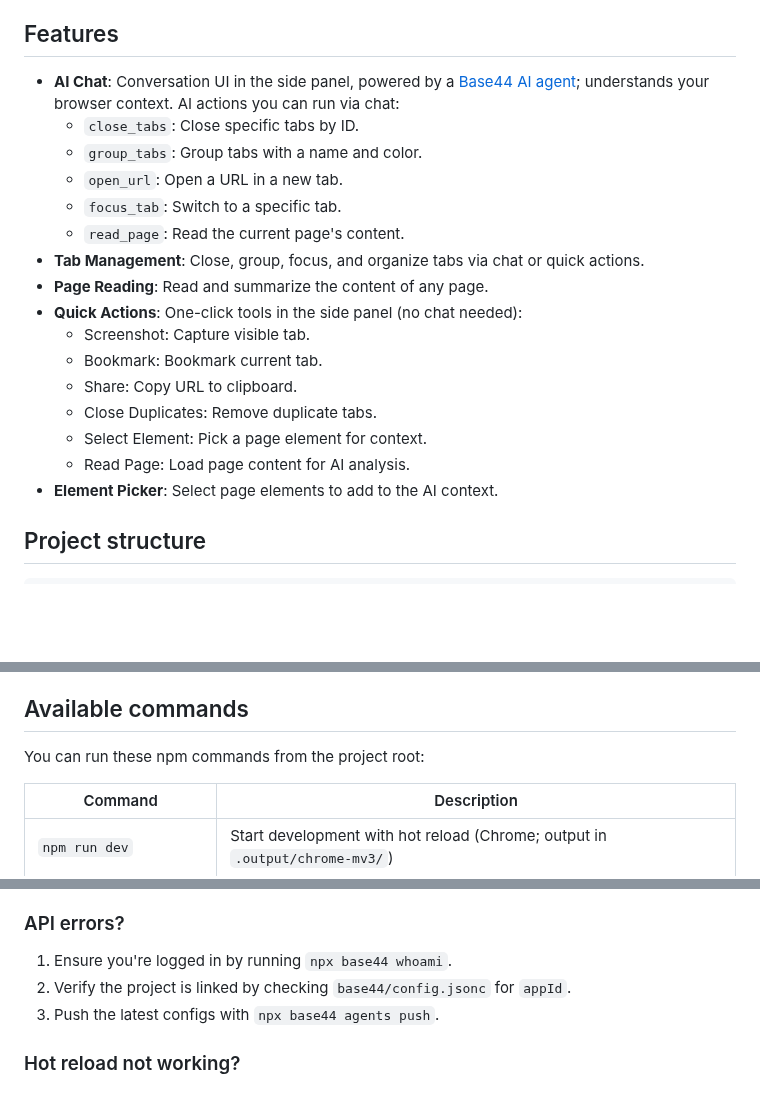
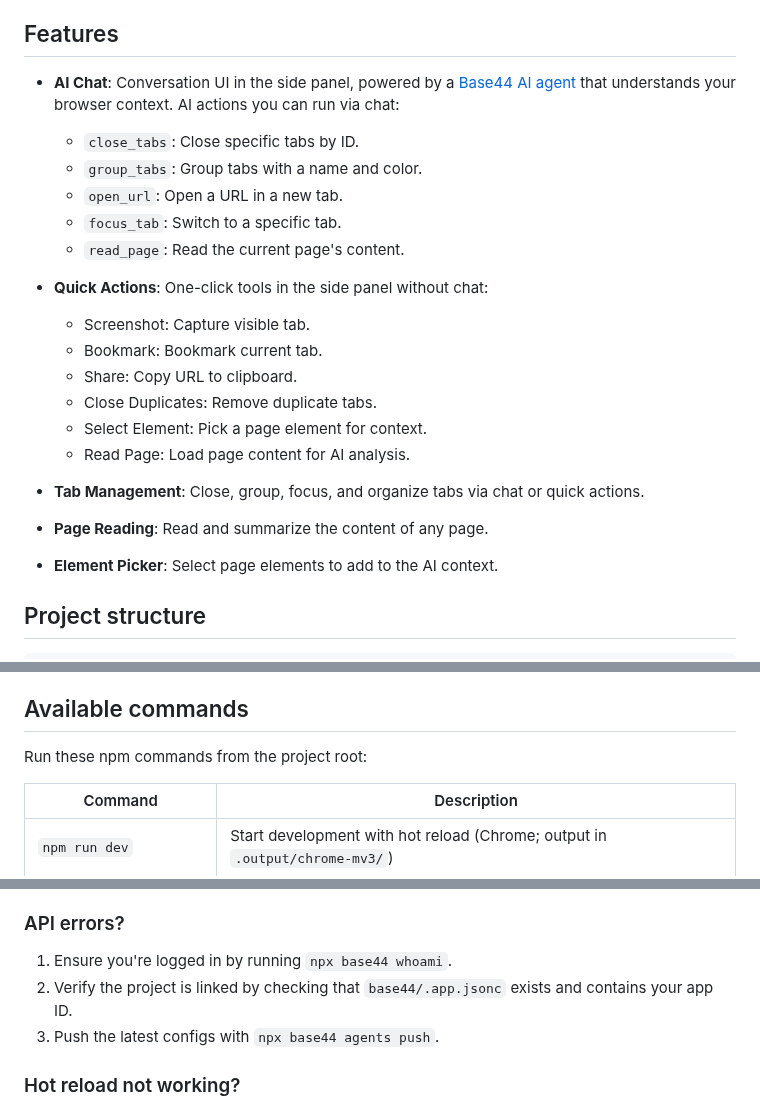
Before and after one commit to base44/apps-examples, a Markdown page: buzz/README.md, 3 parts joined by grey strips. Drawn GitHub-style; blank space fills up the shorter version.

```diff
--- a/buzz/README.md
+++ b/buzz/README.md
@@ -51,21 +51,22 @@ A Chrome extension powered by AI that helps you manage browser tabs and browse s
 
 ## Features
 
-- **AI Chat**: Conversation UI in the side panel, powered by a [Base44 AI agent](https://docs.base44.com/developers/backend/resources/agents-config); understands your browser context. AI actions you can run via chat:
+- **AI Chat**: Conversation UI in the side panel, powered by a [Base44 AI agent](https://docs.base44.com/developers/backend/resources/agents-config) that understands your browser context. AI actions you can run via chat:
   - `close_tabs`: Close specific tabs by ID.
   - `group_tabs`: Group tabs with a name and color.
   - `open_url`: Open a URL in a new tab.
   - `focus_tab`: Switch to a specific tab.
   - `read_page`: Read the current page's content.
-- **Tab Management**: Close, group, focus, and organize tabs via chat or quick actions.
-- **Page Reading**: Read and summarize the content of any page.
-- **Quick Actions**: One-click tools in the side panel (no chat needed):
+- **Quick Actions**: One-click tools in the side panel without chat:
   - Screenshot: Capture visible tab.
   - Bookmark: Bookmark current tab.
   - Share: Copy URL to clipboard.
   - Close Duplicates: Remove duplicate tabs.
   - Select Element: Pick a page element for context.
   - Read Page: Load page content for AI analysis.
+- **Tab Management**: Close, group, focus, and organize tabs via chat or quick actions.
+- **Page Reading**: Read and summarize the content of any page.
+
 - **Element Picker**: Select page elements to add to the AI context.
 
 ## Project structure
@@ -121,7 +122,7 @@ buzz/
 
 ## Available commands
 
-You can run these npm commands from the project root:
+Run these npm commands from the project root:
 
 | Command | Description |
 |---------|-------------|
@@ -151,7 +152,7 @@ How this app connects to Base44: SDK setup, agents, and config. Buzz uses [Base4
 ### API errors?
 
 1. Ensure you're logged in by running `npx base44 whoami`.
-2. Verify the project is linked by checking `base44/config.jsonc` for `appId`.
+2. Verify the project is linked by checking that `base44/.app.jsonc` exists and contains your app ID.
 3. Push the latest configs with `npx base44 agents push`.
 
 ### Hot reload not working?
```
Also changed, not shown: other parts of buzz/README.md (+2 -2 lines), trellix/README.md (+10 -5 lines).
